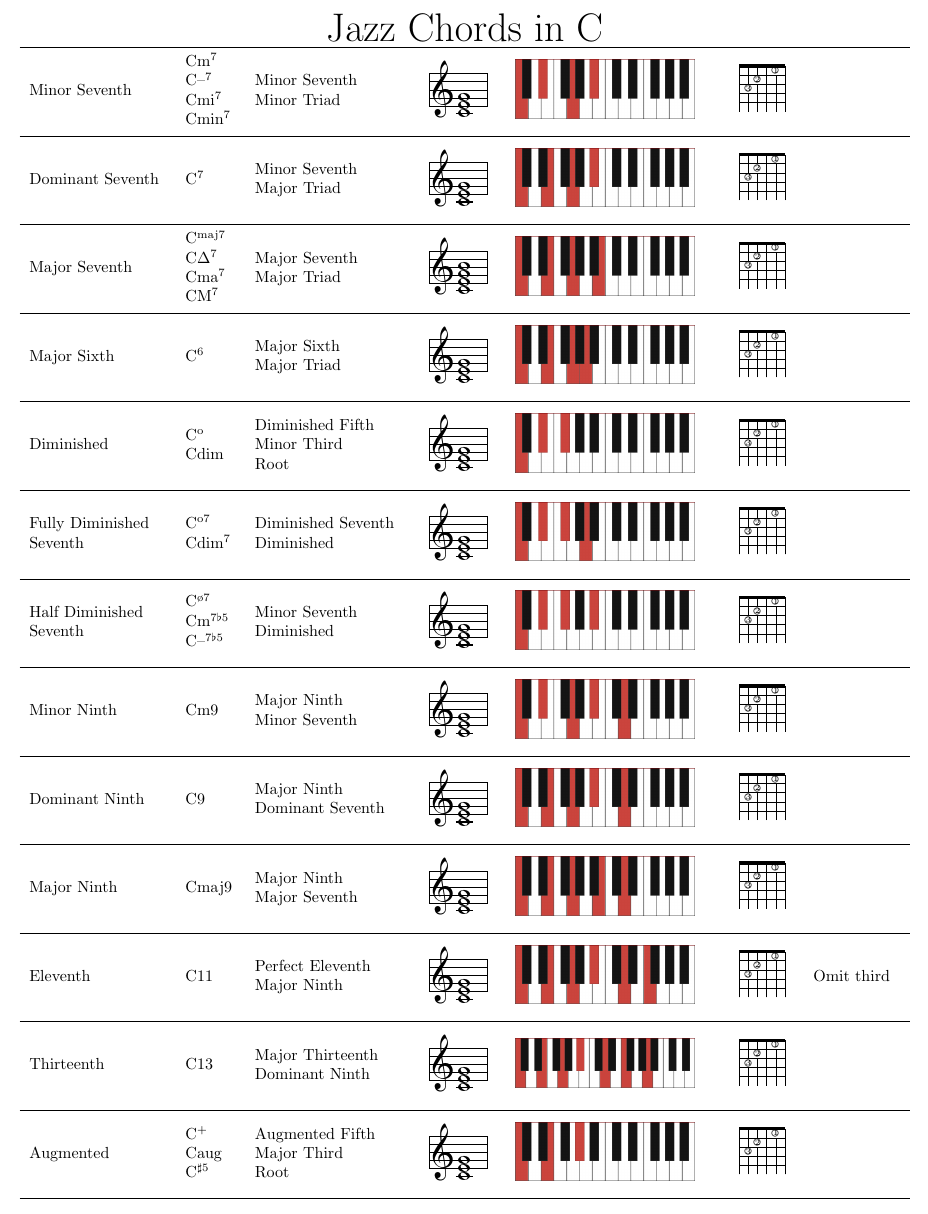
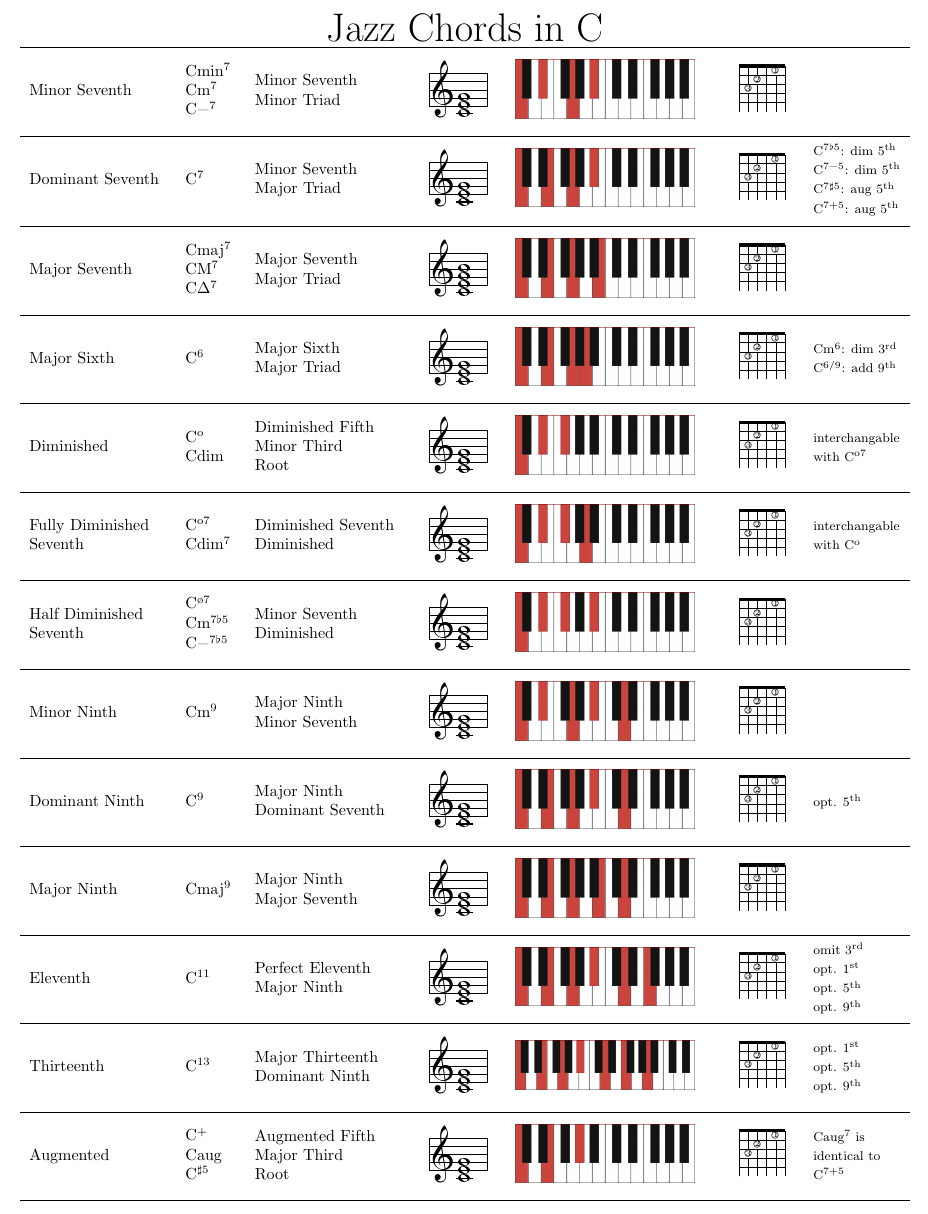
Before and after one commit to rickdgray/Jazz-Chords-Cheat-Sheet, a LaTeX document (jazz-chords.tex): part of the page, cut so that both start at the same text. Compiled offline with pdfLaTeX.

Commit message:
added notes and fixed some formatting

```diff
--- a/jazz-chords.tex
+++ b/jazz-chords.tex
@@ -26,10 +26,9 @@
         \makecell[cl]{
             Minor Seventh} &
         \makecell[cl]{
+            Cmin\textsuperscript{7} \\
             Cm\textsuperscript{7} \\
-            C\textendash\textsuperscript{7} \\
-            Cmi\textsuperscript{7} \\
-            Cmin\textsuperscript{7}} &
+            C\textminus\textsuperscript{7}} &
         \makecell[cl]{
             Minor Seventh \\
             Minor Triad} &
@@ -60,15 +59,20 @@
                 \node{\includegraphics[width=0.2\textwidth]{assets/c7.png}};
             \end{tikzpicture}} &
         \makecell[cl]{
-            \chord{t}{n,f3p3,f2p2,n,f1p1,n}{}} & \\
+            \chord{t}{n,f3p3,f2p2,n,f1p1,n}{}} &
+        \makecell[cl]{
+            \footnotesize{C\textsuperscript{7$\flat$5}: dim 5\textsuperscript{th}} \\
+            \footnotesize{C\textsuperscript{7\textminus5}: dim 5\textsuperscript{th}} \\
+            \footnotesize{C\textsuperscript{7$\sharp$5}: aug 5\textsuperscript{th}} \\
+            \footnotesize{C\textsuperscript{7+5}: aug 5\textsuperscript{th}} \\
+        } \\
     \hline
         \makecell[cl]{
             Major Seventh} &
         \makecell[cl]{
-            C\textsuperscript{maj7} \\
-            C$\Delta$\textsuperscript{7} \\
-            Cma\textsuperscript{7} \\
-            CM\textsuperscript{7}} &
+            Cmaj\textsuperscript{7} \\
+            CM\textsuperscript{7} \\
+            C$\Delta$\textsuperscript{7}} &
         \makecell[cl]{
             Major Seventh \\
             Major Triad} &
@@ -99,7 +103,11 @@
                 \node{\includegraphics[width=0.2\textwidth]{assets/c6.png}};
             \end{tikzpicture}} &
         \makecell[cl]{
-            \chord{t}{n,f3p3,f2p2,n,f1p1,n}{}} & \\
+            \chord{t}{n,f3p3,f2p2,n,f1p1,n}{}} &
+        \makecell[cl]{
+            \footnotesize{Cm\textsuperscript{6}: dim 3\textsuperscript{rd}} \\
+            \footnotesize{C\textsuperscript{6/9}: add 9\textsuperscript{th}}
+        } \\
     \hline
         \makecell[cl]{
             Diminished} &
@@ -119,7 +127,11 @@
                 \node{\includegraphics[width=0.2\textwidth]{assets/cdim.png}};
             \end{tikzpicture}} &
         \makecell[cl]{
-            \chord{t}{n,f3p3,f2p2,n,f1p1,n}{}} & \\
+            \chord{t}{n,f3p3,f2p2,n,f1p1,n}{}} &
+        \makecell[cl]{
+            \footnotesize{interchangable} \\
+            \footnotesize{with C\textsuperscript{o7}}
+        } \\
     \hline
         \makecell[cl]{
             Fully Diminished \\
@@ -139,7 +151,11 @@
                 \node{\includegraphics[width=0.2\textwidth]{assets/cdim7.png}};
             \end{tikzpicture}} &
         \makecell[cl]{
-            \chord{t}{n,f3p3,f2p2,n,f1p1,n}{}} & \\
+            \chord{t}{n,f3p3,f2p2,n,f1p1,n}{}} &
+        \makecell[cl]{
+            \footnotesize{interchangable} \\
+            \footnotesize{with C\textsuperscript{o}}
+        } \\
     \hline
         \makecell[cl]{
             Half Diminished \\
@@ -147,7 +163,7 @@
         \makecell[cl]{
             C\textsuperscript{\o{}7} \\
             Cm\textsuperscript{7$\flat$5} \\
-            C\textendash\textsuperscript{7$\flat$5}} &
+            C\textminus\textsuperscript{7$\flat$5}} &
         \makecell[cl]{
             Minor Seventh \\
             Diminished} &
@@ -165,7 +181,7 @@
         \makecell[cl]{
             Minor Ninth} &
         \makecell[cl]{
-            Cm9} &
+            Cm\textsuperscript{9}} &
         \makecell[cl]{
             Major Ninth \\
             Minor Seventh} &
@@ -183,7 +199,7 @@
         \makecell[cl]{
             Dominant Ninth} &
         \makecell[cl]{
-            C9} &
+            C\textsuperscript{9}} &
         \makecell[cl]{
             Major Ninth \\
             Dominant Seventh} &
@@ -196,12 +212,15 @@
                 \node{\includegraphics[width=0.2\textwidth]{assets/c9.png}};
             \end{tikzpicture}} &
         \makecell[cl]{
-            \chord{t}{n,f3p3,f2p2,n,f1p1,n}{}} & \\
+            \chord{t}{n,f3p3,f2p2,n,f1p1,n}{}} &
+            \makecell[cl]{
+                \footnotesize{opt. 5\textsuperscript{th}}
+            } \\
     \hline
         \makecell[cl]{
             Major Ninth} &
         \makecell[cl]{
-            Cmaj9} &
+            Cmaj\textsuperscript{9}} &
         \makecell[cl]{
             Major Ninth \\
             Major Seventh} &
@@ -219,7 +238,7 @@
         \makecell[cl]{
             Eleventh} &
         \makecell[cl]{
-            C11} &
+            C\textsuperscript{11}} &
         \makecell[cl]{
             Perfect Eleventh \\
             Major Ninth} &
@@ -234,13 +253,16 @@
         \makecell[cl]{
             \chord{t}{n,f3p3,f2p2,n,f1p1,n}{}} &
         \makecell[cl]{
-            Omit third
+            \footnotesize{omit 3\textsuperscript{rd}} \\
+            \footnotesize{opt. 1\textsuperscript{st}} \\
+            \footnotesize{opt. 5\textsuperscript{th}} \\
+            \footnotesize{opt. 9\textsuperscript{th}}
         } \\
     \hline
         \makecell[cl]{
             Thirteenth} &
         \makecell[cl]{
-            C13} &
+            C\textsuperscript{13}} &
         \makecell[cl]{
             Major Thirteenth \\
             Dominant Ninth} &
@@ -253,7 +275,12 @@
                 \node{\includegraphics[width=0.2\textwidth]{assets/c13.png}};
             \end{tikzpicture}} &
         \makecell[cl]{
-            \chord{t}{n,f3p3,f2p2,n,f1p1,n}{}} & \\
+            \chord{t}{n,f3p3,f2p2,n,f1p1,n}{}} &
+        \makecell[cl]{
+            \footnotesize{opt. 1\textsuperscript{st}} \\
+            \footnotesize{opt. 5\textsuperscript{th}} \\
+            \footnotesize{opt. 9\textsuperscript{th}}
+        } \\
     \hline
         \makecell[cl]{
             Augmented} &
@@ -274,7 +301,12 @@
                 \node{\includegraphics[width=0.2\textwidth]{assets/caug.png}};
             \end{tikzpicture}} &
         \makecell[cl]{
-            \chord{t}{n,f3p3,f2p2,n,f1p1,n}{}} & \\
+            \chord{t}{n,f3p3,f2p2,n,f1p1,n}{}} &
+        \makecell[cl]{
+            \footnotesize{Caug\textsuperscript{7} is} \\
+            \footnotesize{identical to} \\
+            \footnotesize{C\textsuperscript{7+5}}
+        } \\
     \hline
 \end{tabular}\par
 }
```
